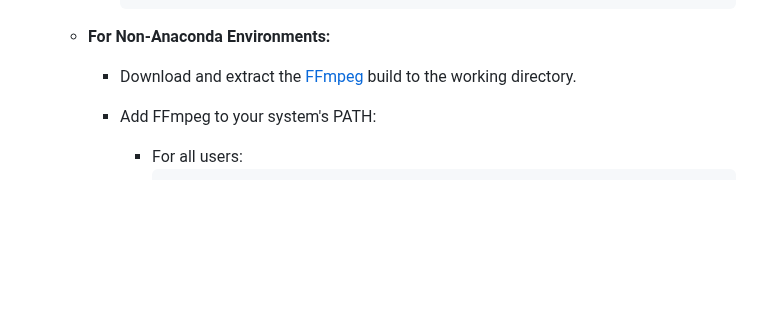
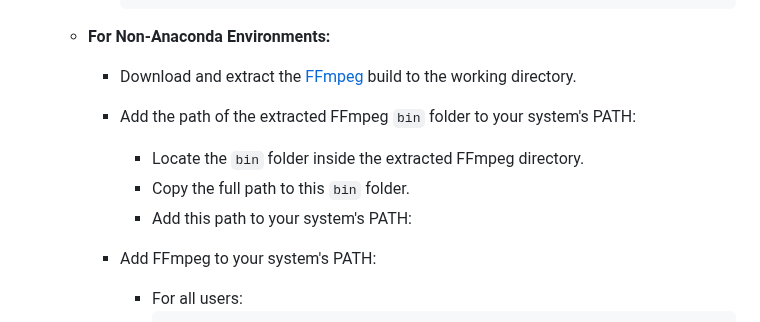
Before and after one commit to duongtrung/DFKI-fitsight, a Markdown page: README.md, the part around the change. Rendered like a GitHub page; blank space fills up the shorter version.

```diff
--- a/README.md
+++ b/README.md
@@ -62,6 +62,10 @@ https://github.com/hiteshkotte/MILeS_2023/assets/35593884/7835485c-a494-40b1-826
 
    - **For Non-Anaconda Environments:**
      - Download and extract the [FFmpeg](https://ffmpeg.org/download.html) build to the working directory.
+     - Add the path of the extracted FFmpeg `bin` folder to your system's PATH:
+	    - Locate the `bin` folder inside the extracted FFmpeg directory.
+	    - Copy the full path to this `bin` folder.
+	    - Add this path to your system's PATH:
 
      - Add FFmpeg to your system's PATH:
        - For all users:
```
